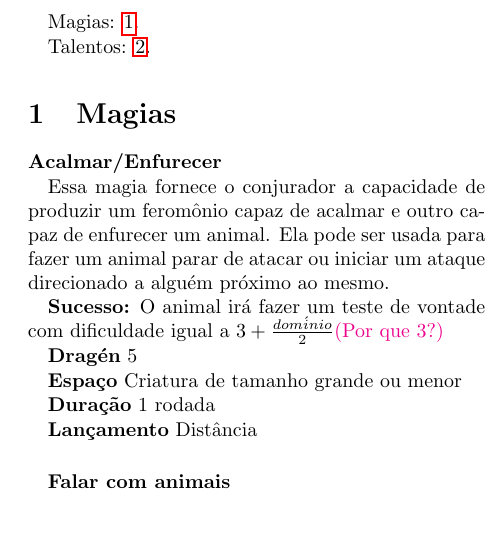
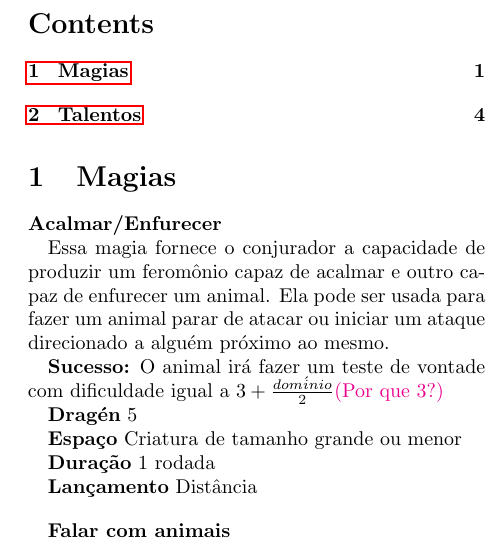
Before and after one commit to leandroschelb/sopro-rpg, a LaTeX document (text-files/main.tex): part of one column of page 1 of 5, cut at the place of the change, the shorter picture padded with empty space. Compiled offline with pdfLaTeX.

Commit message:
added file main.toc

```diff
--- a/text-files/main.tex
+++ b/text-files/main.tex
@@ -15,9 +15,8 @@
 \begin{document}
 \setlength{\columnseprule}{0.4pt}
 \maketitle
-Magias: \ref{sec:magias}.
-
-Talentos: \ref{sec:talentos}.
+\input{main.toc}
+\tableofcontents
 
 
 \input{magias.tex}
```
Also changed, not shown: main.pdf, 2 other files.
